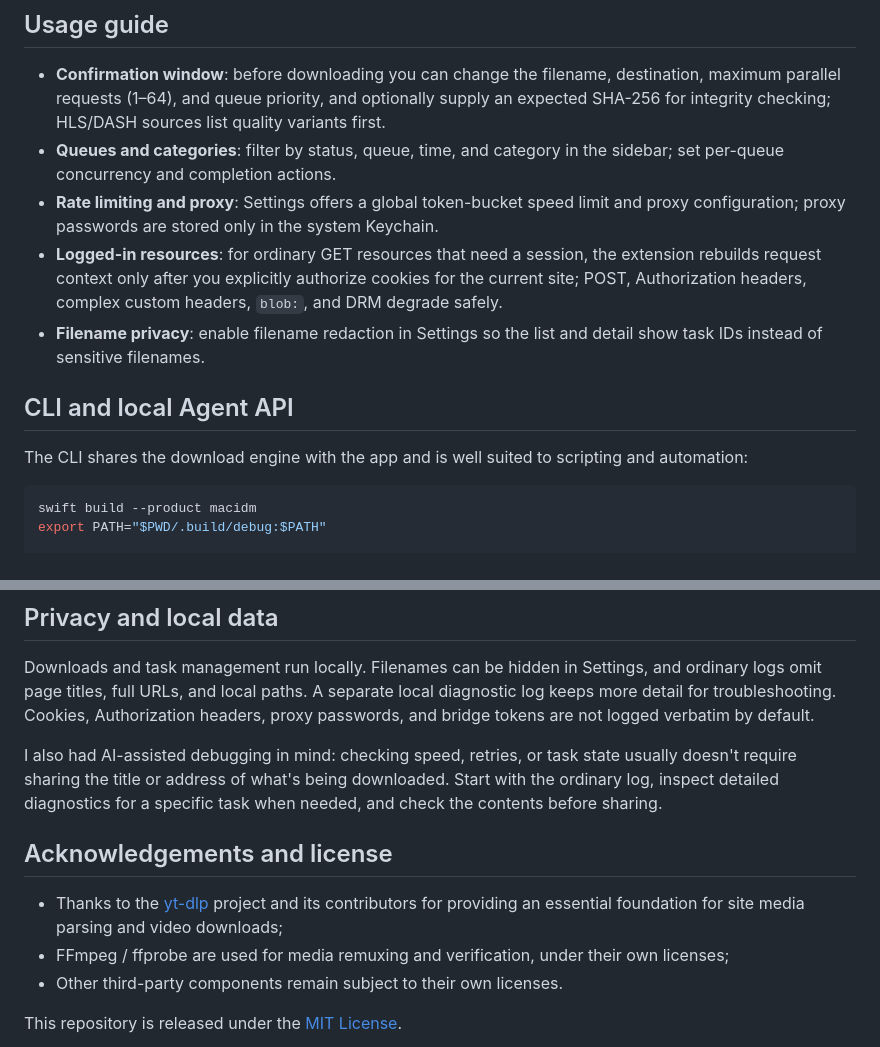
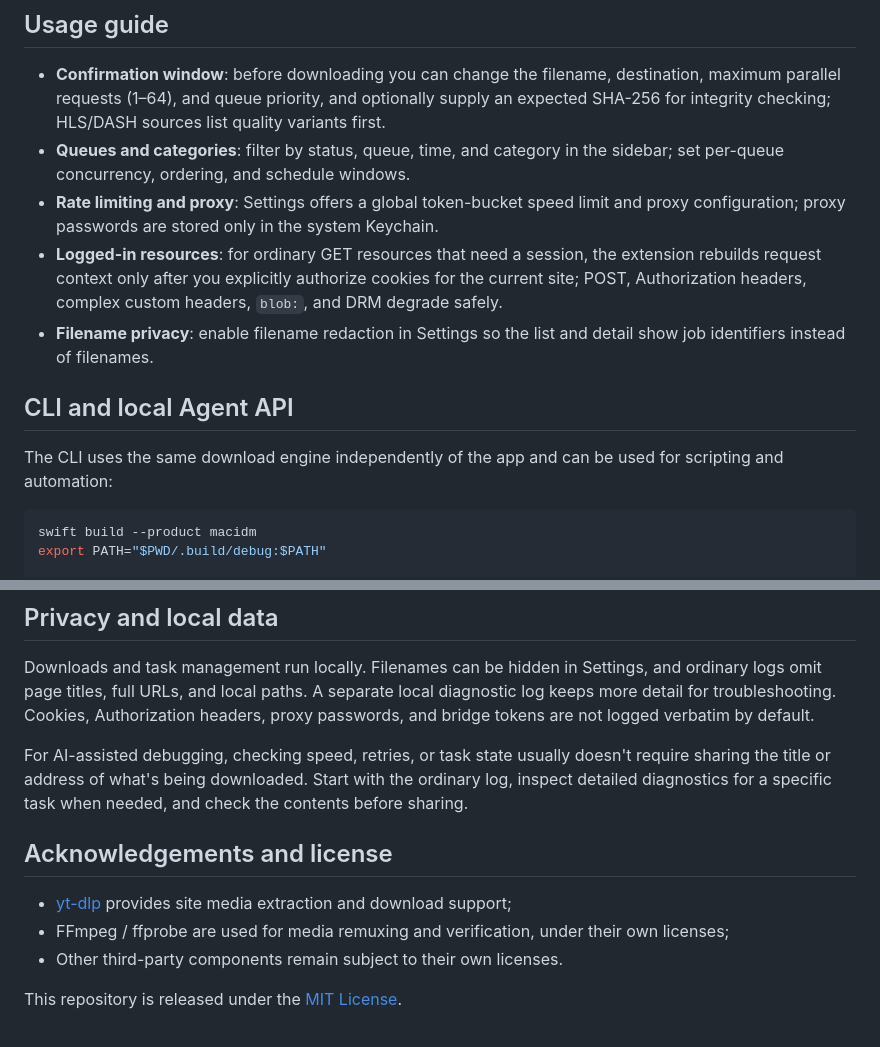
Before and after one commit to Raters0/MacIDM, a Markdown page: README.en.md, 2 parts joined by grey strips. GitHub-like rendering.

````diff
--- a/README.en.md
+++ b/README.en.md
@@ -103,14 +110,14 @@ The script points the Host manifest at the `macidm-host` inside the installed `M
 ## Usage guide
 
 - **Confirmation window**: before downloading you can change the filename, destination, maximum parallel requests (1–64), and queue priority, and optionally supply an expected SHA-256 for integrity checking; HLS/DASH sources list quality variants first.
-- **Queues and categories**: filter by status, queue, time, and category in the sidebar; set per-queue concurrency and completion actions.
+- **Queues and categories**: filter by status, queue, time, and category in the sidebar; set per-queue concurrency, ordering, and schedule windows.
 - **Rate limiting and proxy**: Settings offers a global token-bucket speed limit and proxy configuration; proxy passwords are stored only in the system Keychain.
 - **Logged-in resources**: for ordinary GET resources that need a session, the extension rebuilds request context only after you explicitly authorize cookies for the current site; POST, Authorization headers, complex custom headers, `blob:`, and DRM degrade safely.
-- **Filename privacy**: enable filename redaction in Settings so the list and detail show task IDs instead of sensitive filenames.
+- **Filename privacy**: enable filename redaction in Settings so the list and detail show job identifiers instead of filenames.
 
 ## CLI and local Agent API
 
-The CLI shares the download engine with the app and is well suited to scripting and automation:
+The CLI uses the same download engine independently of the app and can be used for scripting and automation:
 
 ```bash
 swift build --product macidm
@@ -206,11 +213,11 @@ docs/agent-http-api.md    Local Agent HTTP API reference
 
 Downloads and task management run locally. Filenames can be hidden in Settings, and ordinary logs omit page titles, full URLs, and local paths. A separate local diagnostic log keeps more detail for troubleshooting. Cookies, Authorization headers, proxy passwords, and bridge tokens are not logged verbatim by default.
 
-I also had AI-assisted debugging in mind: checking speed, retries, or task state usually doesn't require sharing the title or address of what's being downloaded. Start with the ordinary log, inspect detailed diagnostics for a specific task when needed, and check the contents before sharing.
+For AI-assisted debugging, checking speed, retries, or task state usually doesn't require sharing the title or address of what's being downloaded. Start with the ordinary log, inspect detailed diagnostics for a specific task when needed, and check the contents before sharing.
 
 ## Acknowledgements and license
 
-- Thanks to the [yt-dlp](https://github.com/yt-dlp/yt-dlp) project and its contributors for providing an essential foundation for site media parsing and video downloads;
+- [yt-dlp](https://github.com/yt-dlp/yt-dlp) provides site media extraction and download support;
 - FFmpeg / ffprobe are used for media remuxing and verification, under their own licenses;
 - Other third-party components remain subject to their own licenses.
 
````
Also changed, not shown: other parts of README.en.md (+34 -27 lines), README.md (+38 -31 lines), README-assets/app-overview-en.png (added), README-assets/app-overview.png, README-assets/browser-popup-en.png (added), README-assets/browser-popup.png, README-assets/page-sniff-en.gif (added), README-assets/page-sniff.gif.
